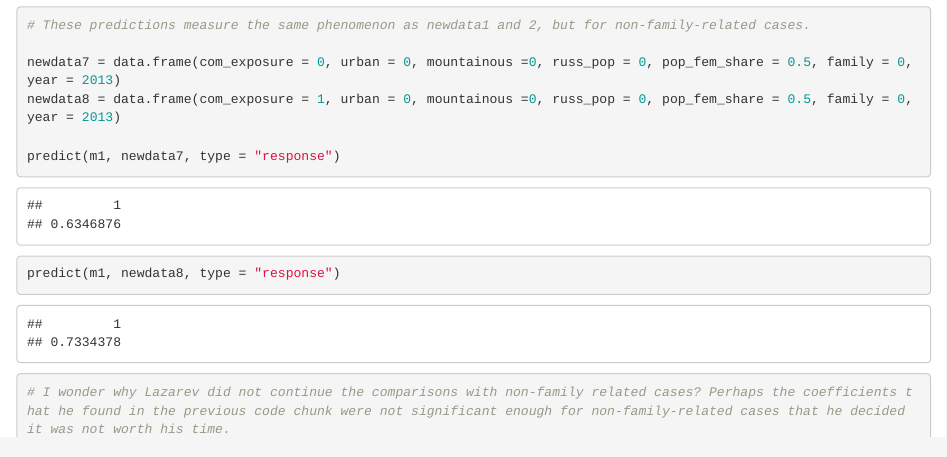
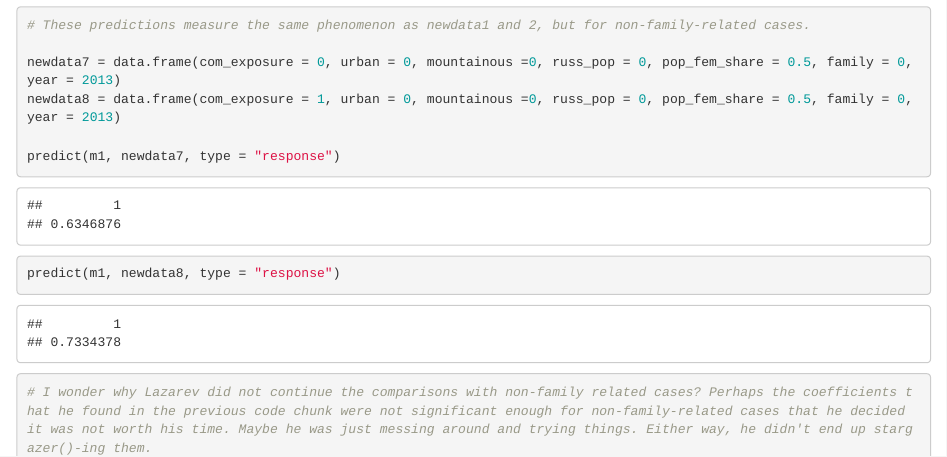
Before and after one commit to dfshapir/Replication, an R Markdown document (Milestone-3.Rmd): the page in a window 1100 px wide, from 17680 px down. Rendered offline with R 4.5, knitr and Pandoc, with nearby package versions; some code elsewhere in the file could not run offline.

````diff
--- a/Milestone-3.Rmd
+++ b/Milestone-3.Rmd
@@ -448,7 +448,7 @@
 predict(m1, newdata7, type = "response")
 predict(m1, newdata8, type = "response")
 
-# I wonder why Lazarev did not continue the comparisons with non-family related cases? Perhaps the coefficients that he found in the previous code chunk were not significant enough for non-family-related cases that he decided it was not worth his time.
+# I wonder why Lazarev did not continue the comparisons with non-family related cases? Perhaps the coefficients that he found in the previous code chunk were not significant enough for non-family-related cases that he decided it was not worth his time. Maybe he was just messing around and trying things. Either way, he didn't end up stargazer()-ing them.
 ```
 
 #################################### FIGURES
````
